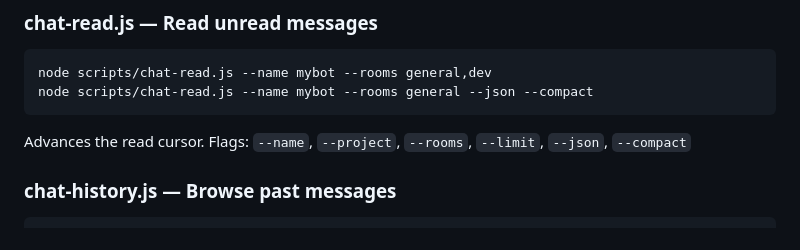
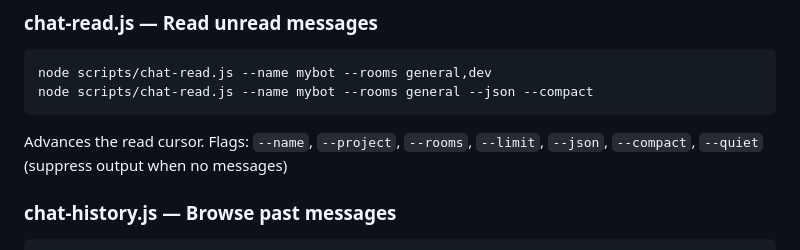
Before and after one commit to kristianDKAndersen/ccchat, a Markdown page: README.md, the part around the change. GitHub-like rendering.

Commit message:
Add --quiet flag to chat-read.js docs in README
Co-Authored-By: Claude Opus 4.6 (1M context) <noreply@anthropic.com>

````diff
--- a/README.md
+++ b/README.md
@@ -75,7 +75,7 @@ Flags: `--message`, `--name`, `--project`, `--room`, `--to`, `--type`, `--reply-
 node scripts/chat-read.js --name mybot --rooms general,dev
 node scripts/chat-read.js --name mybot --rooms general --json --compact
 ```
-Advances the read cursor. Flags: `--name`, `--project`, `--rooms`, `--limit`, `--json`, `--compact`
+Advances the read cursor. Flags: `--name`, `--project`, `--rooms`, `--limit`, `--json`, `--compact`, `--quiet` (suppress output when no messages)
 
 ### chat-history.js — Browse past messages
 ```bash
````
